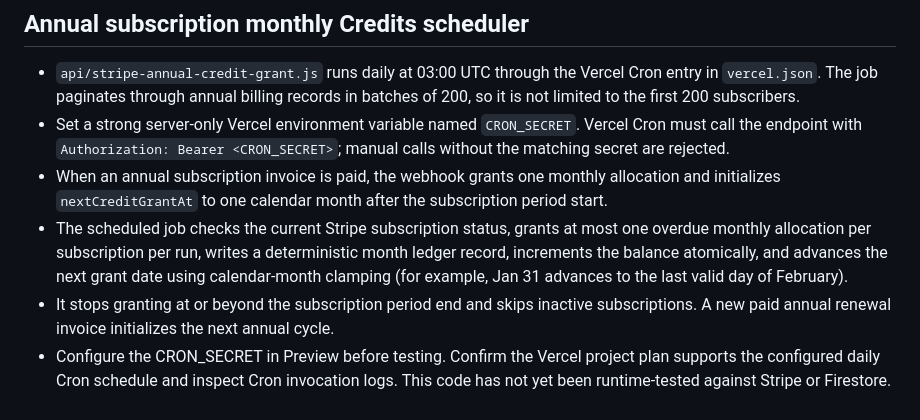
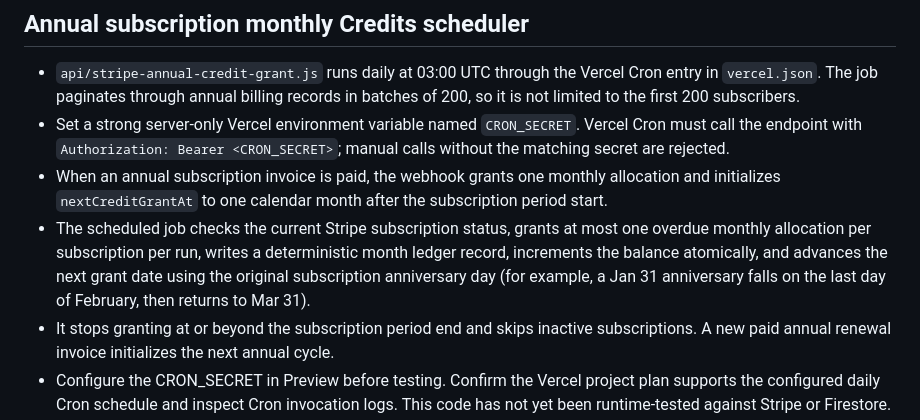
Before and after one commit to bosscobossco69-wq/kenji-smart-tools, a Markdown page: workspace/STRIPE-CHECKOUT-SETUP.md, the part around the change. GitHub-like rendering.

Commit message:
Document annual credit grant anniversary handling

```diff
--- a/workspace/STRIPE-CHECKOUT-SETUP.md
+++ b/workspace/STRIPE-CHECKOUT-SETUP.md
@@ -57,6 +57,6 @@ Use Stripe Test Mode and a dedicated test Firebase user. Verify: successful mont
 - `api/stripe-annual-credit-grant.js` runs daily at 03:00 UTC through the Vercel Cron entry in `vercel.json`. The job paginates through annual billing records in batches of 200, so it is not limited to the first 200 subscribers.
 - Set a strong server-only Vercel environment variable named `CRON_SECRET`. Vercel Cron must call the endpoint with `Authorization: Bearer <CRON_SECRET>`; manual calls without the matching secret are rejected.
 - When an annual subscription invoice is paid, the webhook grants one monthly allocation and initializes `nextCreditGrantAt` to one calendar month after the subscription period start.
-- The scheduled job checks the current Stripe subscription status, grants at most one overdue monthly allocation per subscription per run, writes a deterministic month ledger record, increments the balance atomically, and advances the next grant date using calendar-month clamping (for example, Jan 31 advances to the last valid day of February).
+- The scheduled job checks the current Stripe subscription status, grants at most one overdue monthly allocation per subscription per run, writes a deterministic month ledger record, increments the balance atomically, and advances the next grant date using the original subscription anniversary day (for example, a Jan 31 anniversary falls on the last day of February, then returns to Mar 31).
 - It stops granting at or beyond the subscription period end and skips inactive subscriptions. A new paid annual renewal invoice initializes the next annual cycle.
 - Configure the CRON_SECRET in Preview before testing. Confirm the Vercel project plan supports the configured daily Cron schedule and inspect Cron invocation logs. This code has not yet been runtime-tested against Stripe or Firestore.
```
